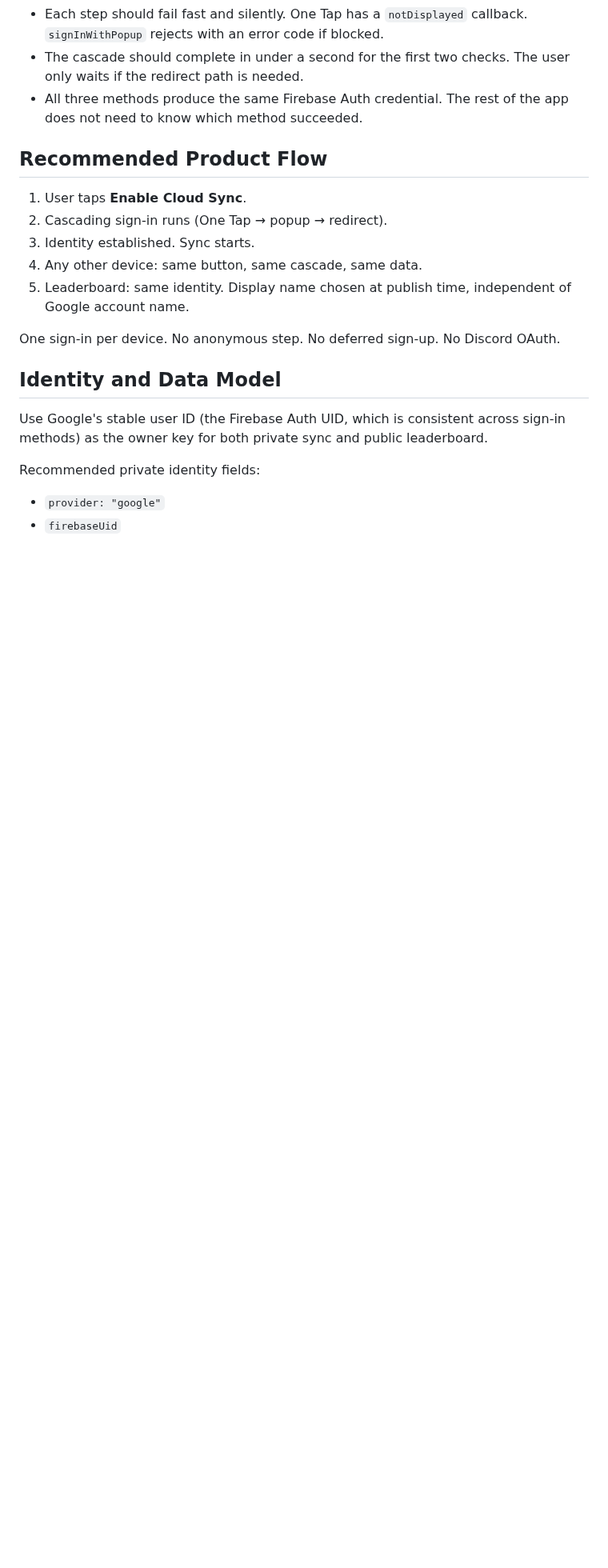
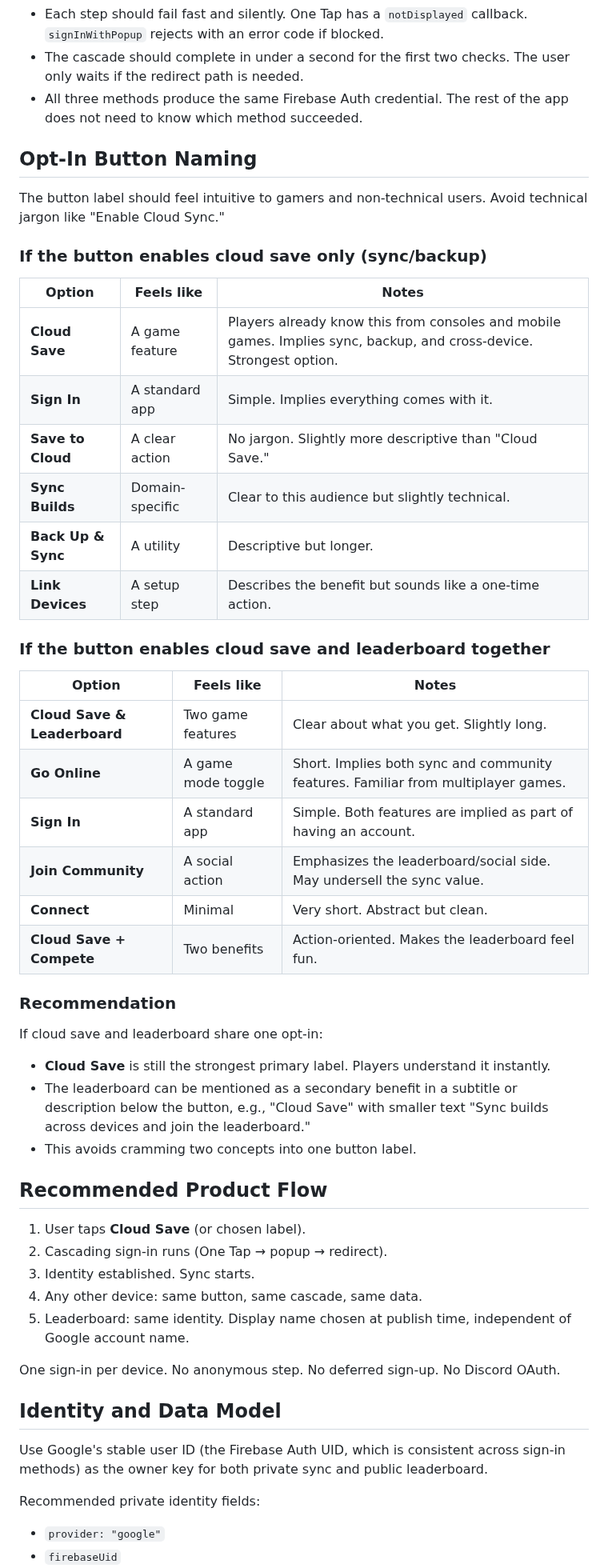
Before and after one commit to Shilo/rg-backpack-planner, a Markdown page: docs/google-auth-research.md, the part around the change. Shown at 80% size. Drawn GitHub-style; blank space fills up the shorter version.

Commit message:
docs: Add research documents for Google authentication and cloud synchronization.

```diff
--- a/docs/google-auth-research.md
+++ b/docs/google-auth-research.md
@@ -198,9 +198,43 @@ The user never sees the fallback logic. They tap "Enable Cloud Sync" and end up
 - The cascade should complete in under a second for the first two checks. The user only waits if the redirect path is needed.
 - All three methods produce the same Firebase Auth credential. The rest of the app does not need to know which method succeeded.
 
+## Opt-In Button Naming
+
+The button label should feel intuitive to gamers and non-technical users. Avoid technical jargon like "Enable Cloud Sync."
+
+### If the button enables cloud save only (sync/backup)
+
+| Option | Feels like | Notes |
+|--------|-----------|-------|
+| **Cloud Save** | A game feature | Players already know this from consoles and mobile games. Implies sync, backup, and cross-device. Strongest option. |
+| **Sign In** | A standard app | Simple. Implies everything comes with it. |
+| **Save to Cloud** | A clear action | No jargon. Slightly more descriptive than "Cloud Save." |
+| **Sync Builds** | Domain-specific | Clear to this audience but slightly technical. |
+| **Back Up & Sync** | A utility | Descriptive but longer. |
+| **Link Devices** | A setup step | Describes the benefit but sounds like a one-time action. |
+
+### If the button enables cloud save and leaderboard together
+
+| Option | Feels like | Notes |
+|--------|-----------|-------|
+| **Cloud Save & Leaderboard** | Two game features | Clear about what you get. Slightly long. |
+| **Go Online** | A game mode toggle | Short. Implies both sync and community features. Familiar from multiplayer games. |
+| **Sign In** | A standard app | Simple. Both features are implied as part of having an account. |
+| **Join Community** | A social action | Emphasizes the leaderboard/social side. May undersell the sync value. |
+| **Connect** | Minimal | Very short. Abstract but clean. |
+| **Cloud Save + Compete** | Two benefits | Action-oriented. Makes the leaderboard feel fun. |
+
+### Recommendation
+
+If cloud save and leaderboard share one opt-in:
+
+- **Cloud Save** is still the strongest primary label. Players understand it instantly.
+- The leaderboard can be mentioned as a secondary benefit in a subtitle or description below the button, e.g., "Cloud Save" with smaller text "Sync builds across devices and join the leaderboard."
+- This avoids cramming two concepts into one button label.
+
 ## Recommended Product Flow
 
-1. User taps **Enable Cloud Sync**.
+1. User taps **Cloud Save** (or chosen label).
 2. Cascading sign-in runs (One Tap → popup → redirect).
 3. Identity established. Sync starts.
 4. Any other device: same button, same cascade, same data.
```
Also changed, not shown: docs/cloud-sync-research.md (+1 -1 lines).
